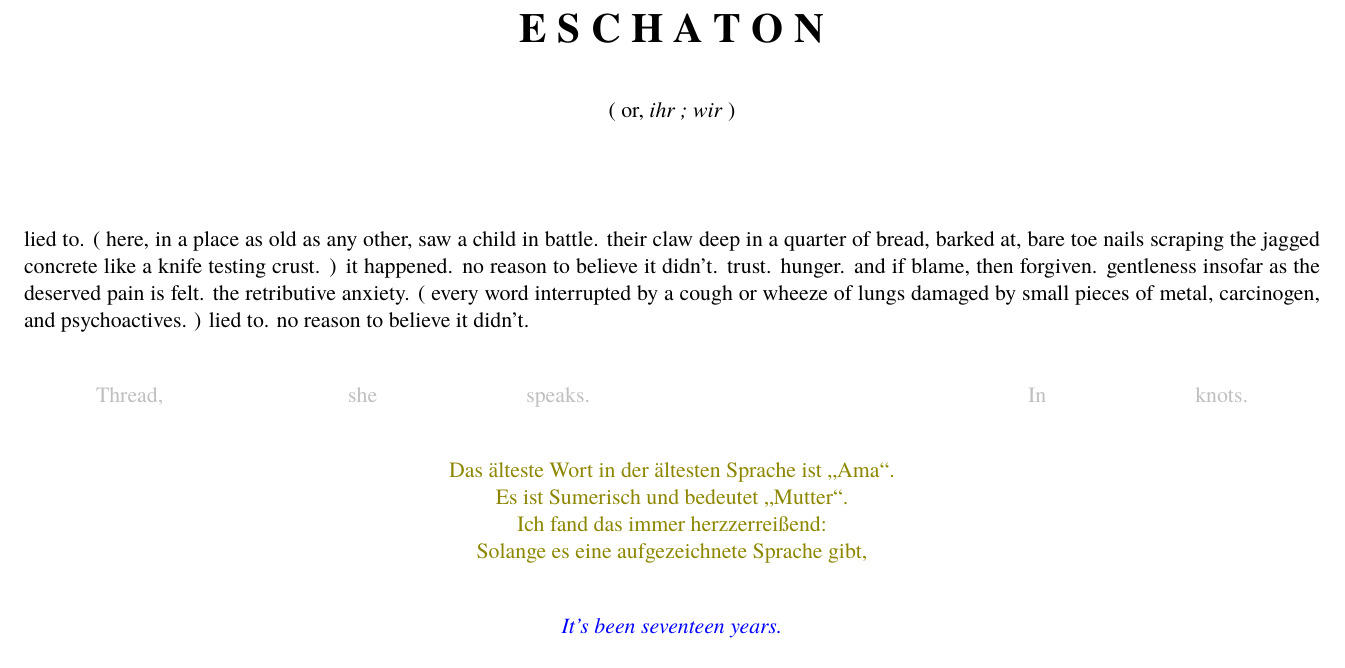
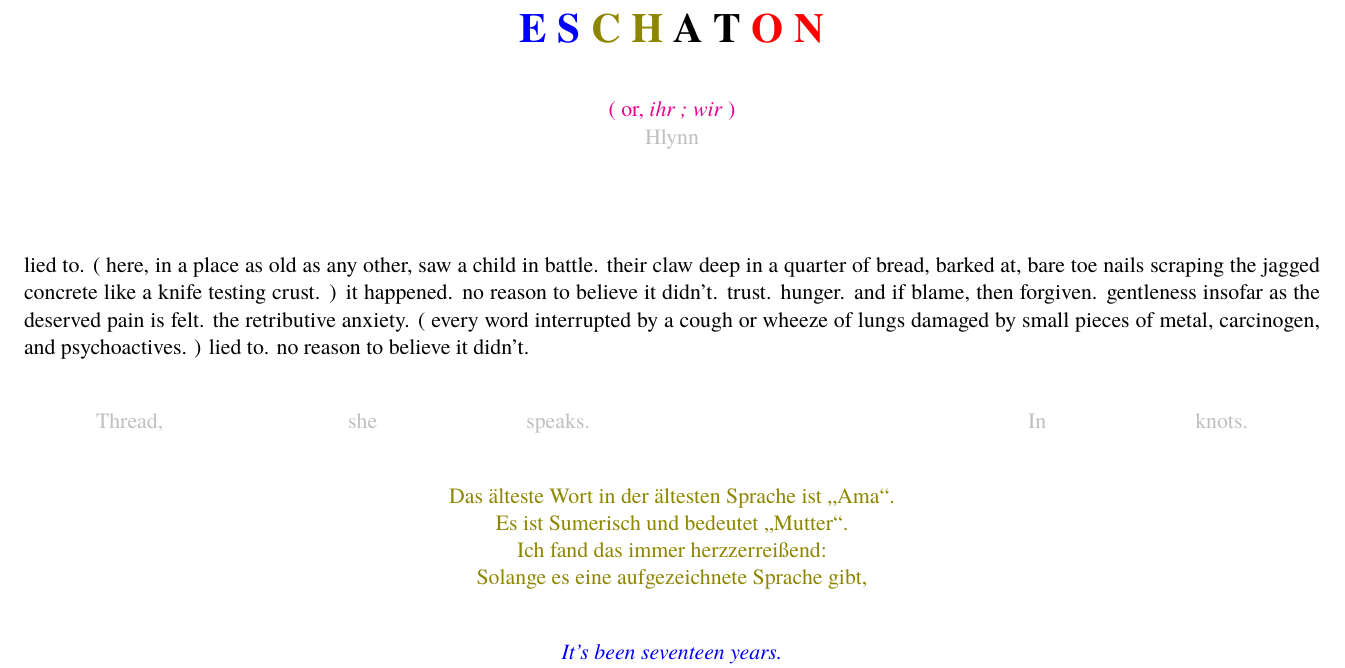
Before and after one commit to tr1nt0n/eschaton, a LaTeX document (eschaton/libretto/libretto.tex): part of page 1 of 5, cut so that both start at the same text. Compiled offline with XeLaTeX; a missing font is replaced by an installed copy or a similar font.

Commit message:
libretto

```diff
--- a/eschaton/libretto/libretto.tex
+++ b/eschaton/libretto/libretto.tex
@@ -21,13 +21,13 @@
 
 \begingroup
 \begin{center}
-\huge \textbf{E S C H A T O N}
+\huge \textbf{\textcolor{blue}{E S} \textcolor{olive}{C H} A T \textcolor{red}{O N}}
 \end{center}
 \endgroup
 
 \begingroup
 \begin{center}
-( or, \textit{ihr ; wir} )
+\textcolor{magenta}{( or, \textit{ihr ; wir} )} \\ \textcolor{lightgray}{Hlynn}
 \end{center}
 \endgroup
 
```
